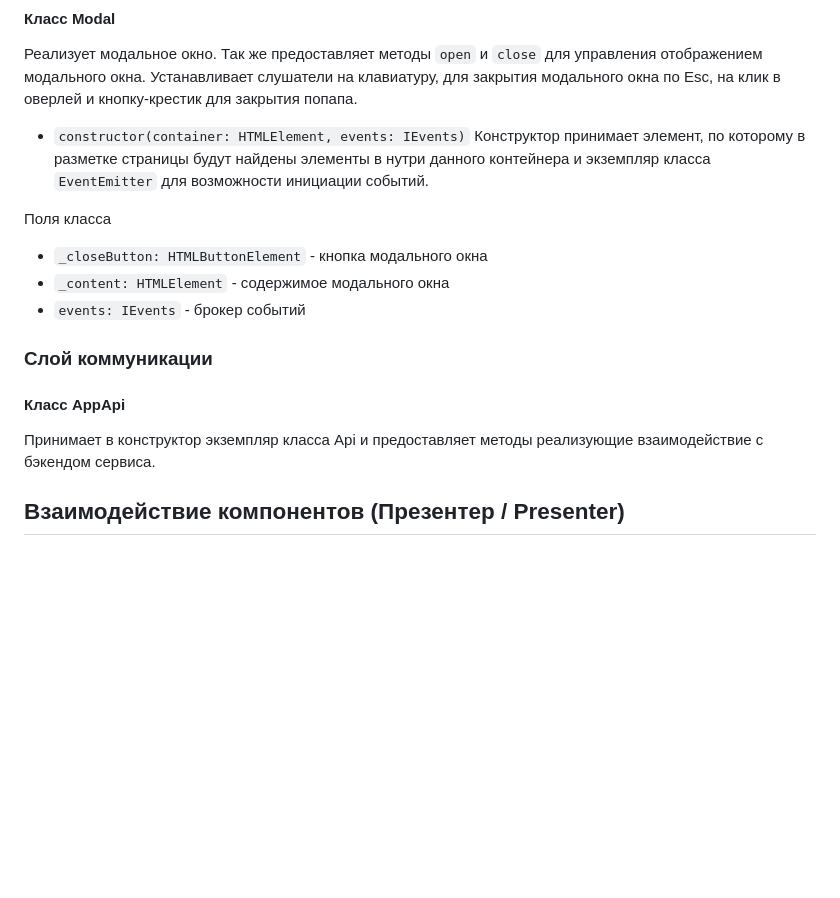
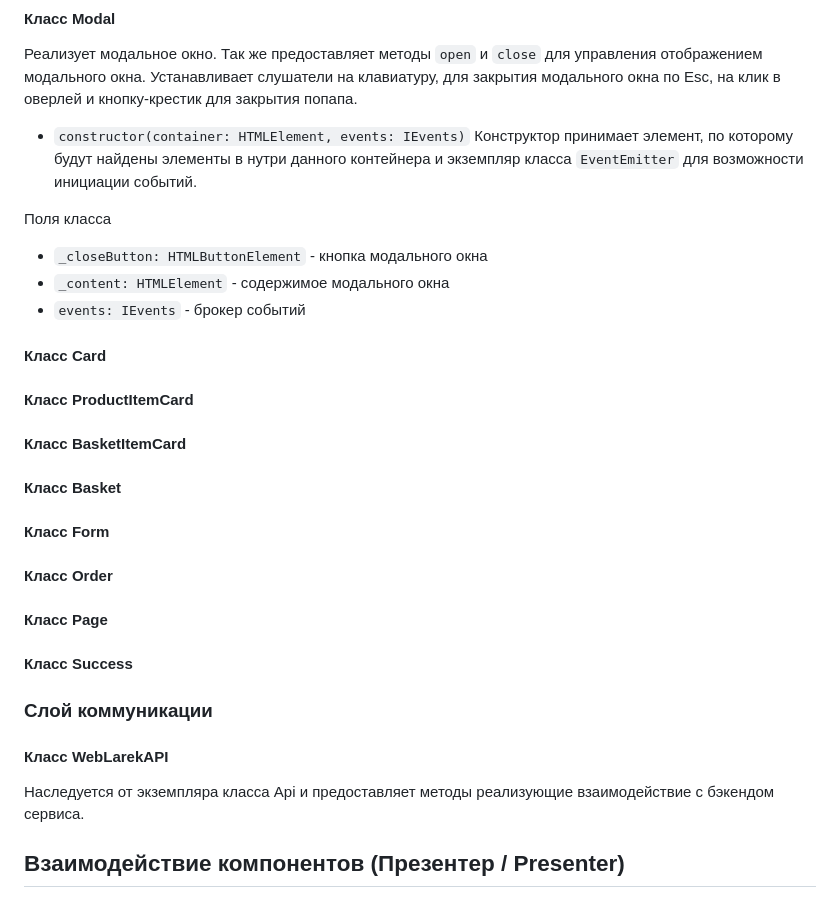
Before and after one commit to Andrey-ya-dev/web-larek-frontend, a Markdown page: README.md, the part around the change. Drawn GitHub-style; blank space fills up the shorter version.

Commit message:
Исправления в README.md

```diff
--- a/README.md
+++ b/README.md
@@ -205,7 +205,7 @@ interface NotFoundItem {
 
 Реализует модальное окно. Так же предоставляет методы `open` и `close` для управления отображением модального окна. Устанавливает слушатели на клавиатуру, для закрытия модального окна по Esc, на клик в оверлей и кнопку-крестик для закрытия попапа.
 
-- `constructor(container: HTMLElement, events: IEvents)` Конструктор принимает элемент, по которому в разметке страницы будут найдены элементы в нутри данного контейнера и экземпляр класса `EventEmitter` для возможности инициации событий.
+- `constructor(container: HTMLElement, events: IEvents)` Конструктор принимает элемент, по которому будут найдены элементы в нутри данного контейнера и экземпляр класса `EventEmitter` для возможности инициации событий.
 
 Поля класса
 
@@ -213,11 +213,27 @@ interface NotFoundItem {
 - `_content: HTMLElement` - содержимое модального окна
 - `events: IEvents` - брокер событий
 
+#### Класс Card
+
+#### Класс ProductItemCard
+
+#### Класс BasketItemCard
+
+#### Класс Basket
+
+#### Класс Form
+
+#### Класс Order
+
+#### Класс Page
+
+#### Класс Success
+
 ### Слой коммуникации
 
-#### Класс AppApi
+#### Класс WebLarekAPI
 
-Принимает в конструктор экземпляр класса Api и предоставляет методы реализующие взаимодействие с бэкендом сервиса.
+Наследуется от экземпляра класса Api и предоставляет методы реализующие взаимодействие с бэкендом сервиса.
 
 ## Взаимодействие компонентов (Презентер / Presenter)
 
```
